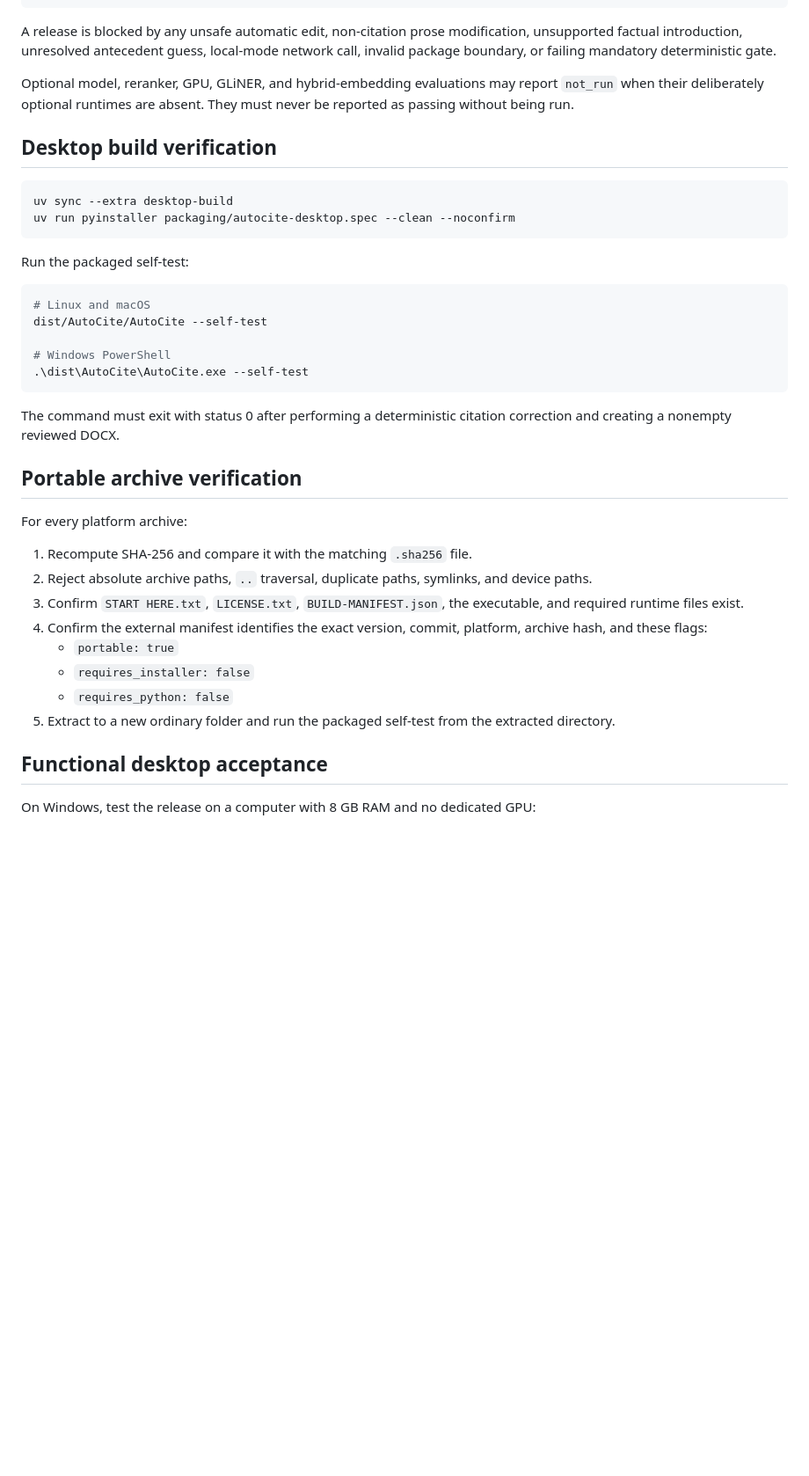
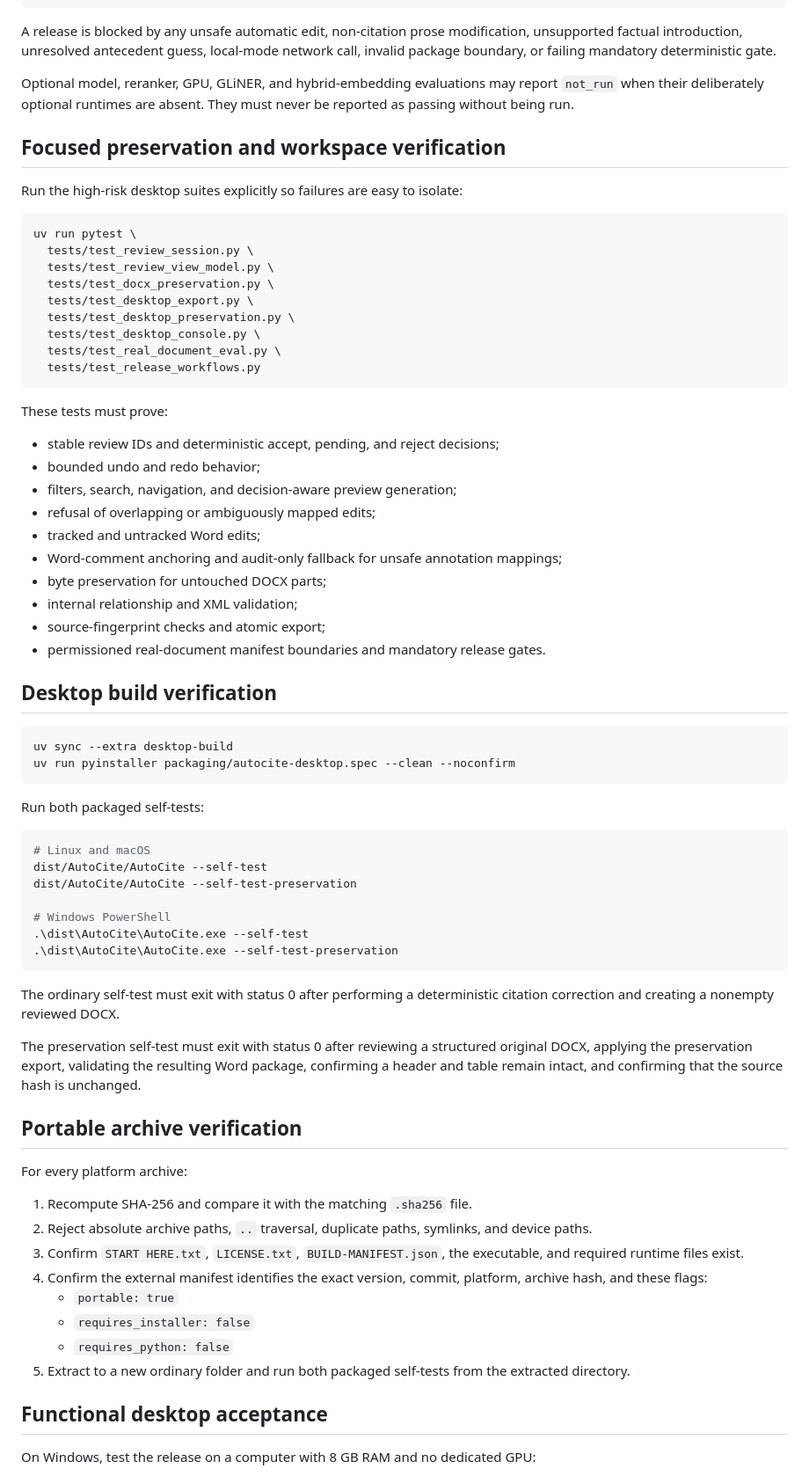
Before and after one commit to zgbrenner/autocite, a Markdown page: docs/RELEASE-VERIFICATION.md, the part around one of its changes. Shown at 88% size. Rendered like a GitHub page; blank space fills up the shorter version.

Commit message:
docs: expand release gates for review and preservation

````diff
--- a/docs/RELEASE-VERIFICATION.md
+++ b/docs/RELEASE-VERIFICATION.md
@@ -27,6 +27,35 @@ A release is blocked by any unsafe automatic edit, non-citation prose modificati
 
 Optional model, reranker, GPU, GLiNER, and hybrid-embedding evaluations may report `not_run` when their deliberately optional runtimes are absent. They must never be reported as passing without being run.
 
+## Focused preservation and workspace verification
+
+Run the high-risk desktop suites explicitly so failures are easy to isolate:
+
+```bash
+uv run pytest \
+  tests/test_review_session.py \
+  tests/test_review_view_model.py \
+  tests/test_docx_preservation.py \
+  tests/test_desktop_export.py \
+  tests/test_desktop_preservation.py \
+  tests/test_desktop_console.py \
+  tests/test_real_document_eval.py \
+  tests/test_release_workflows.py
+```
+
+These tests must prove:
+
+- stable review IDs and deterministic accept, pending, and reject decisions;
+- bounded undo and redo behavior;
+- filters, search, navigation, and decision-aware preview generation;
+- refusal of overlapping or ambiguously mapped edits;
+- tracked and untracked Word edits;
+- Word-comment anchoring and audit-only fallback for unsafe annotation mappings;
+- byte preservation for untouched DOCX parts;
+- internal relationship and XML validation;
+- source-fingerprint checks and atomic export;
+- permissioned real-document manifest boundaries and mandatory release gates.
+
 ## Desktop build verification
 
 ```bash
@@ -34,17 +63,21 @@ uv sync --extra desktop-build
 uv run pyinstaller packaging/autocite-desktop.spec --clean --noconfirm
 ```
 
-Run the packaged self-test:
+Run both packaged self-tests:
 
 ```bash
 # Linux and macOS
 dist/AutoCite/AutoCite --self-test
+dist/AutoCite/AutoCite --self-test-preservation
 
 # Windows PowerShell
 .\dist\AutoCite\AutoCite.exe --self-test
+.\dist\AutoCite\AutoCite.exe --self-test-preservation
 ```
 
-The command must exit with status 0 after performing a deterministic citation correction and creating a nonempty reviewed DOCX.
+The ordinary self-test must exit with status 0 after performing a deterministic citation correction and creating a nonempty reviewed DOCX.
+
+The preservation self-test must exit with status 0 after reviewing a structured original DOCX, applying the preservation export, validating the resulting Word package, confirming a header and table remain intact, and confirming that the source hash is unchanged.
 
 ## Portable archive verification
 
@@ -57,7 +90,7 @@ For every platform archive:
    - `portable: true`
    - `requires_installer: false`
    - `requires_python: false`
-5. Extract to a new ordinary folder and run the packaged self-test from the extracted directory.
+5. Extract to a new ordinary folder and run both packaged self-tests from the extracted directory.
 
 ## Functional desktop acceptance
 
````
Also changed, not shown: other parts of docs/RELEASE-VERIFICATION.md (+30 -7 lines).
